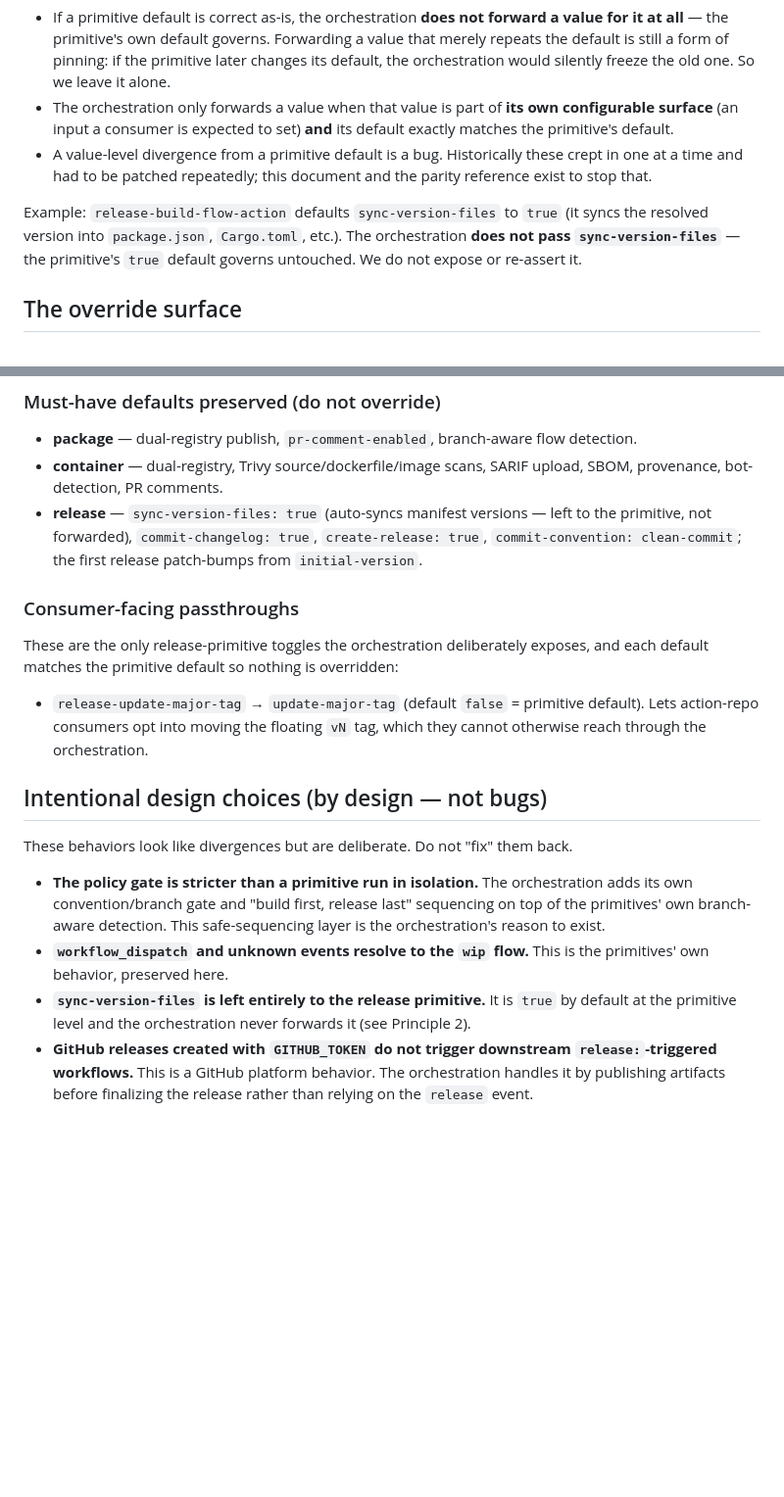
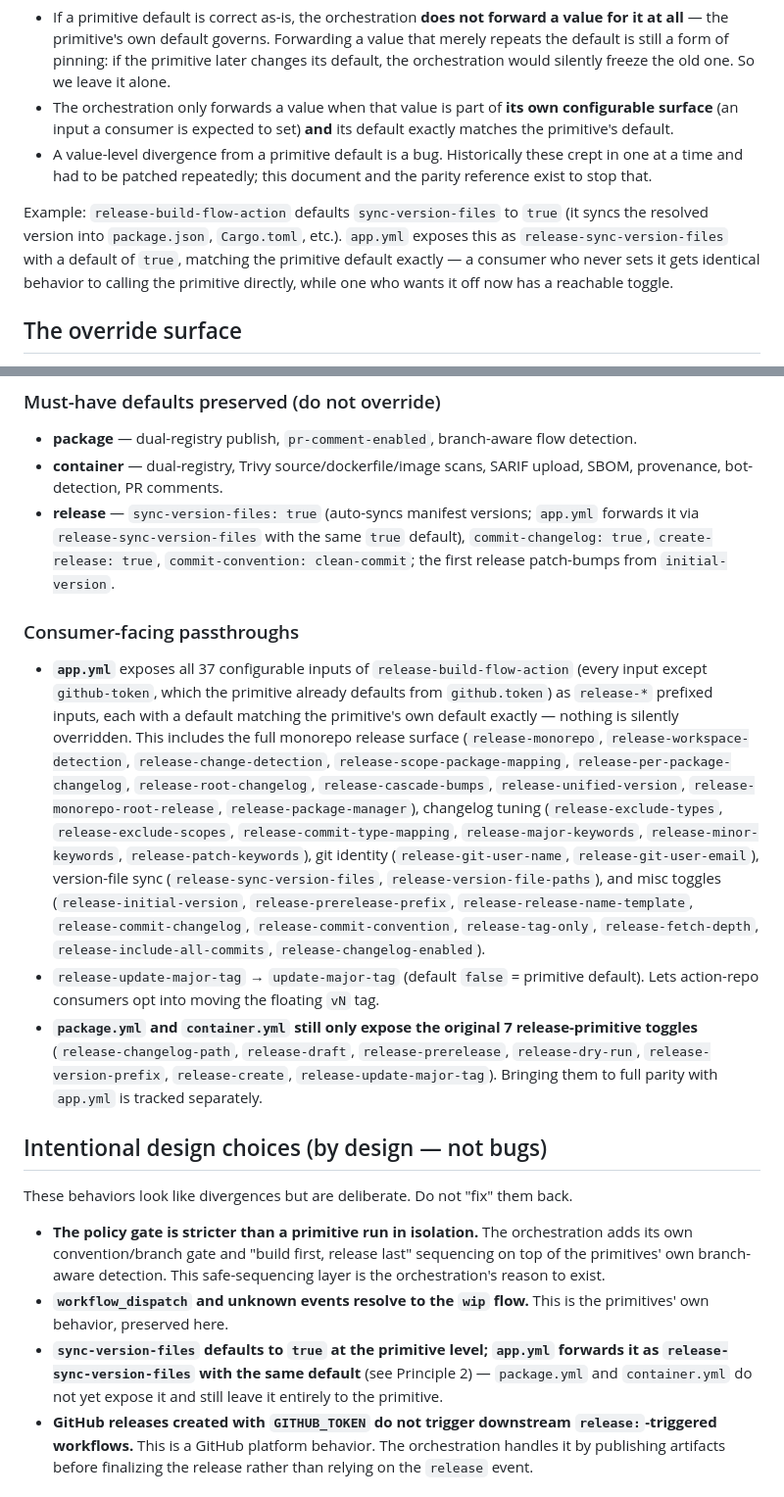
Before and after one commit to wgtechlabs/build-flow-action, a Markdown page: docs/architecture.md, 2 parts joined by grey strips. Shown at 98% size. Drawn GitHub-style; blank space fills up the shorter version.

Commit message:
📖 docs: update architecture parity notes for release passthrough
docs/architecture.md said sync-version-files was never forwarded and that
release-update-major-tag was the only consumer-facing release passthrough.
That's now stale: app.yml exposes all 37 release-build-flow-action inputs
(including release-sync-version-files) with defaults matching the primitive.
Updated the sync-version-files example, the release must-have-defaults bullet,
the consumer-facing passthroughs section, and the intentional-design-choices
note to reflect this, while clarifying package.yml/container.yml still only
expose the original 7 release toggles.

```diff
--- a/docs/architecture.md
+++ b/docs/architecture.md
@@ -48,7 +48,7 @@ Concretely:
 - The orchestration only forwards a value when that value is part of **its own configurable surface** (an input a consumer is expected to set) **and** its default exactly matches the primitive's default.
 - A value-level divergence from a primitive default is a bug. Historically these crept in one at a time and had to be patched repeatedly; this document and the parity reference exist to stop that.
 
-Example: `release-build-flow-action` defaults `sync-version-files` to `true` (it syncs the resolved version into `package.json`, `Cargo.toml`, etc.). The orchestration **does not pass `sync-version-files`** — the primitive's `true` default governs untouched. We do not expose or re-assert it.
+Example: `release-build-flow-action` defaults `sync-version-files` to `true` (it syncs the resolved version into `package.json`, `Cargo.toml`, etc.). `app.yml` exposes this as `release-sync-version-files` with a default of `true`, matching the primitive default exactly — a consumer who never sets it gets identical behavior to calling the primitive directly, while one who wants it off now has a reachable toggle.
 
 ## The override surface
 
@@ -112,13 +112,13 @@ Because reusable-workflow permissions are bounded by the caller, **example/consu
 
 - **package** — dual-registry publish, `pr-comment-enabled`, branch-aware flow detection.
 - **container** — dual-registry, Trivy source/dockerfile/image scans, SARIF upload, SBOM, provenance, bot-detection, PR comments.
-- **release** — `sync-version-files: true` (auto-syncs manifest versions — left to the primitive, not forwarded), `commit-changelog: true`, `create-release: true`, `commit-convention: clean-commit`; the first release patch-bumps from `initial-version`.
+- **release** — `sync-version-files: true` (auto-syncs manifest versions; `app.yml` forwards it via `release-sync-version-files` with the same `true` default), `commit-changelog: true`, `create-release: true`, `commit-convention: clean-commit`; the first release patch-bumps from `initial-version`.
 
 ### Consumer-facing passthroughs
 
-These are the only release-primitive toggles the orchestration deliberately exposes, and each default matches the primitive default so nothing is overridden:
-
-- `release-update-major-tag` → `update-major-tag` (default `false` = primitive default). Lets action-repo consumers opt into moving the floating `vN` tag, which they cannot otherwise reach through the orchestration.
+- **`app.yml`** exposes all 37 configurable inputs of `release-build-flow-action` (every input except `github-token`, which the primitive already defaults from `github.token`) as `release-*` prefixed inputs, each with a default matching the primitive's own default exactly — nothing is silently overridden. This includes the full monorepo release surface (`release-monorepo`, `release-workspace-detection`, `release-change-detection`, `release-scope-package-mapping`, `release-per-package-changelog`, `release-root-changelog`, `release-cascade-bumps`, `release-unified-version`, `release-monorepo-root-release`, `release-package-manager`), changelog tuning (`release-exclude-types`, `release-exclude-scopes`, `release-commit-type-mapping`, `release-major-keywords`, `release-minor-keywords`, `release-patch-keywords`), git identity (`release-git-user-name`, `release-git-user-email`), version-file sync (`release-sync-version-files`, `release-version-file-paths`), and misc toggles (`release-initial-version`, `release-prerelease-prefix`, `release-release-name-template`, `release-commit-changelog`, `release-commit-convention`, `release-tag-only`, `release-fetch-depth`, `release-include-all-commits`, `release-changelog-enabled`).
+- `release-update-major-tag` → `update-major-tag` (default `false` = primitive default). Lets action-repo consumers opt into moving the floating `vN` tag.
+- **`package.yml` and `container.yml` still only expose the original 7 release-primitive toggles** (`release-changelog-path`, `release-draft`, `release-prerelease`, `release-dry-run`, `release-version-prefix`, `release-create`, `release-update-major-tag`). Bringing them to full parity with `app.yml` is tracked separately.
 
 ## Intentional design choices (by design — not bugs)
 
@@ -126,7 +126,7 @@ These behaviors look like divergences but are deliberate. Do not "fix" them back
 
 - **The policy gate is stricter than a primitive run in isolation.** The orchestration adds its own convention/branch gate and "build first, release last" sequencing on top of the primitives' own branch-aware detection. This safe-sequencing layer is the orchestration's reason to exist.
 - **`workflow_dispatch` and unknown events resolve to the `wip` flow.** This is the primitives' own behavior, preserved here.
-- **`sync-version-files` is left entirely to the release primitive.** It is `true` by default at the primitive level and the orchestration never forwards it (see Principle 2).
+- **`sync-version-files` defaults to `true` at the primitive level; `app.yml` forwards it as `release-sync-version-files` with the same default** (see Principle 2) — `package.yml` and `container.yml` do not yet expose it and still leave it entirely to the primitive.
 - **GitHub releases created with `GITHUB_TOKEN` do not trigger downstream `release:`-triggered workflows.** This is a GitHub platform behavior. The orchestration handles it by publishing artifacts before finalizing the release rather than relying on the `release` event.
 
 ## What this project must avoid
```
